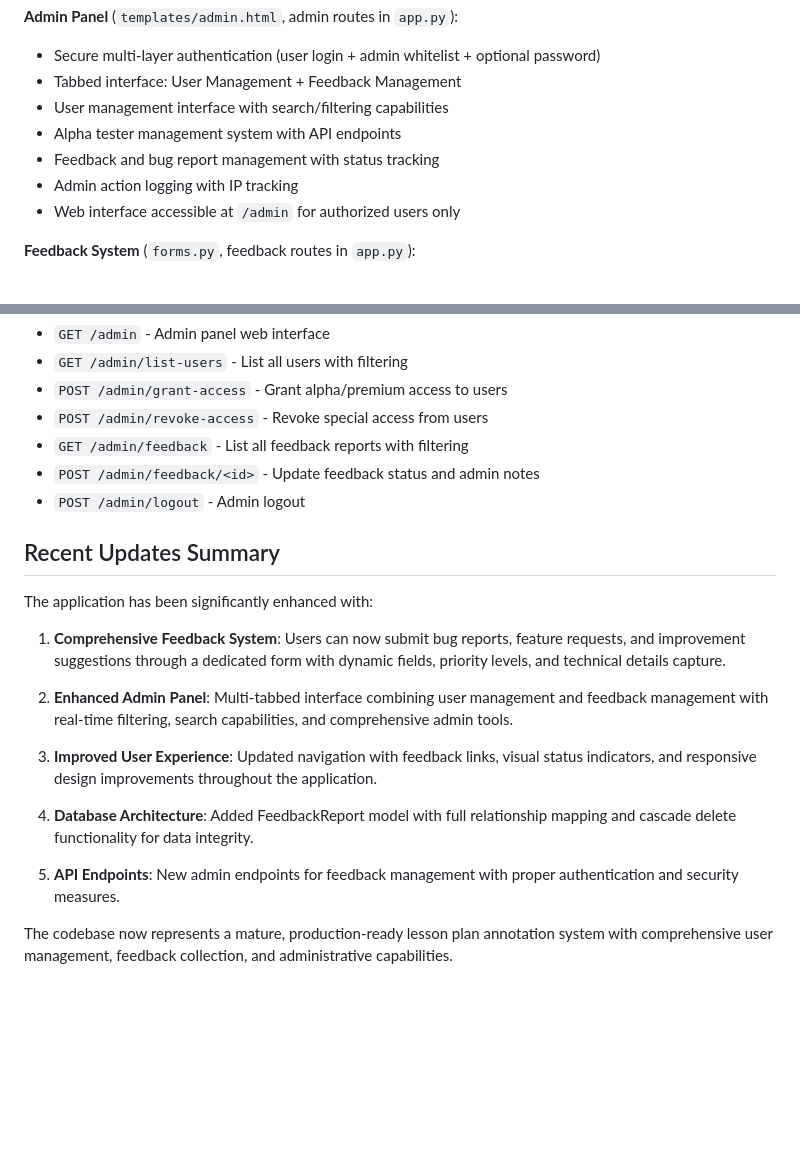
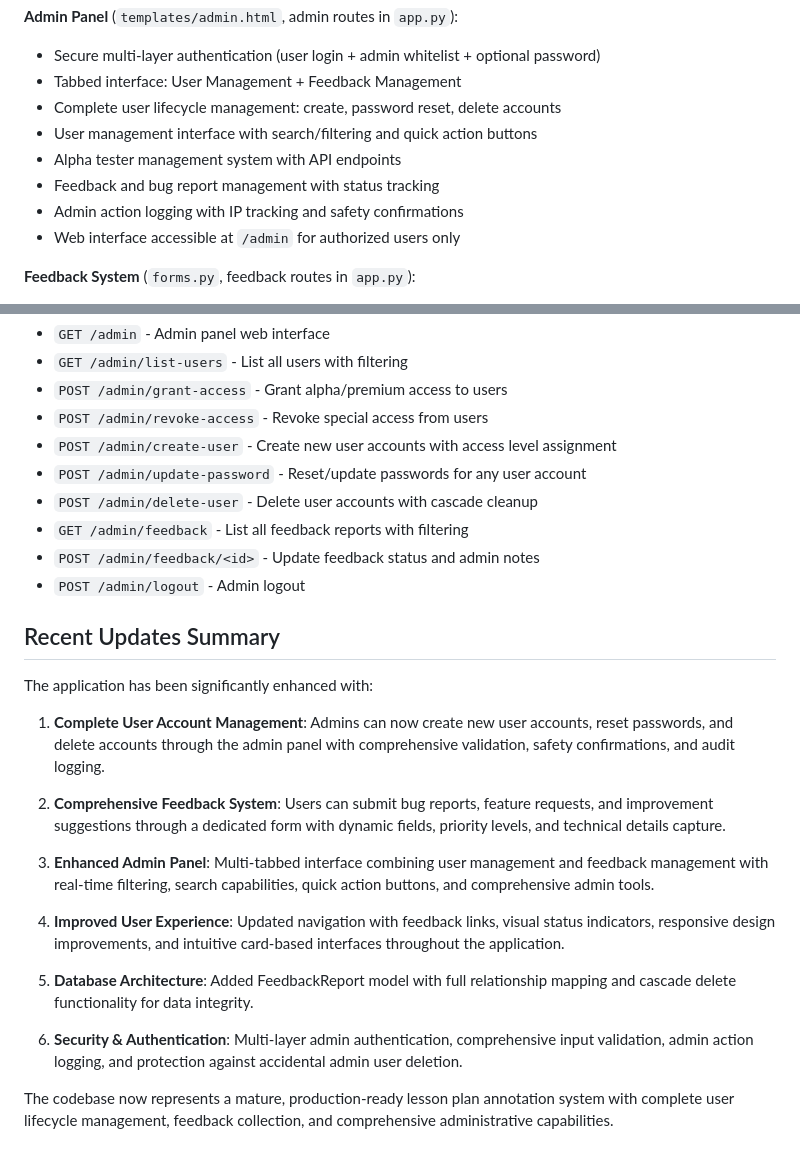
Before and after one commit to kh0pper/AI-Lesson-Plan-Annotations, a Markdown page: CLAUDE.md, 2 parts joined by grey strips. Drawn GitHub-style; blank space fills up the shorter version.

Commit message:
📝 Update CLAUDE.md with latest user management features
Added documentation for:
- User account creation, password reset, and deletion APIs
- Complete user lifecycle management capabilities
- Enhanced admin panel functionality
- Security improvements and audit logging

🤖 Generated with [Claude Code](https://claude.ai/code)

Co-Authored-By: Claude <noreply@anthropic.com>

```diff
--- a/CLAUDE.md
+++ b/CLAUDE.md
@@ -131,10 +131,11 @@ curl https://your-app.onrender.com/health
 **Admin Panel** (`templates/admin.html`, admin routes in `app.py`):
 - Secure multi-layer authentication (user login + admin whitelist + optional password)
 - Tabbed interface: User Management + Feedback Management
-- User management interface with search/filtering capabilities
+- Complete user lifecycle management: create, password reset, delete accounts
+- User management interface with search/filtering and quick action buttons
 - Alpha tester management system with API endpoints
 - Feedback and bug report management with status tracking
-- Admin action logging with IP tracking
+- Admin action logging with IP tracking and safety confirmations
 - Web interface accessible at `/admin` for authorized users only
 
 **Feedback System** (`forms.py`, feedback routes in `app.py`):
@@ -313,6 +314,9 @@ curl https://your-app.onrender.com/health
 - `GET /admin/list-users` - List all users with filtering
 - `POST /admin/grant-access` - Grant alpha/premium access to users
 - `POST /admin/revoke-access` - Revoke special access from users
+- `POST /admin/create-user` - Create new user accounts with access level assignment
+- `POST /admin/update-password` - Reset/update passwords for any user account
+- `POST /admin/delete-user` - Delete user accounts with cascade cleanup
 - `GET /admin/feedback` - List all feedback reports with filtering
 - `POST /admin/feedback/<id>` - Update feedback status and admin notes
 - `POST /admin/logout` - Admin logout
@@ -321,14 +325,16 @@ curl https://your-app.onrender.com/health
 
 The application has been significantly enhanced with:
 
-1. **Comprehensive Feedback System**: Users can now submit bug reports, feature requests, and improvement suggestions through a dedicated form with dynamic fields, priority levels, and technical details capture.
+1. **Complete User Account Management**: Admins can now create new user accounts, reset passwords, and delete accounts through the admin panel with comprehensive validation, safety confirmations, and audit logging.
 
-2. **Enhanced Admin Panel**: Multi-tabbed interface combining user management and feedback management with real-time filtering, search capabilities, and comprehensive admin tools.
+2. **Comprehensive Feedback System**: Users can submit bug reports, feature requests, and improvement suggestions through a dedicated form with dynamic fields, priority levels, and technical details capture.
 
-3. **Improved User Experience**: Updated navigation with feedback links, visual status indicators, and responsive design improvements throughout the application.
+3. **Enhanced Admin Panel**: Multi-tabbed interface combining user management and feedback management with real-time filtering, search capabilities, quick action buttons, and comprehensive admin tools.
 
-4. **Database Architecture**: Added FeedbackReport model with full relationship mapping and cascade delete functionality for data integrity.
+4. **Improved User Experience**: Updated navigation with feedback links, visual status indicators, responsive design improvements, and intuitive card-based interfaces throughout the application.
 
-5. **API Endpoints**: New admin endpoints for feedback management with proper authentication and security measures.
+5. **Database Architecture**: Added FeedbackReport model with full relationship mapping and cascade delete functionality for data integrity.
 
-The codebase now represents a mature, production-ready lesson plan annotation system with comprehensive user management, feedback collection, and administrative capabilities.
+6. **Security & Authentication**: Multi-layer admin authentication, comprehensive input validation, admin action logging, and protection against accidental admin user deletion.
+
+The codebase now represents a mature, production-ready lesson plan annotation system with complete user lifecycle management, feedback collection, and comprehensive administrative capabilities.
```
